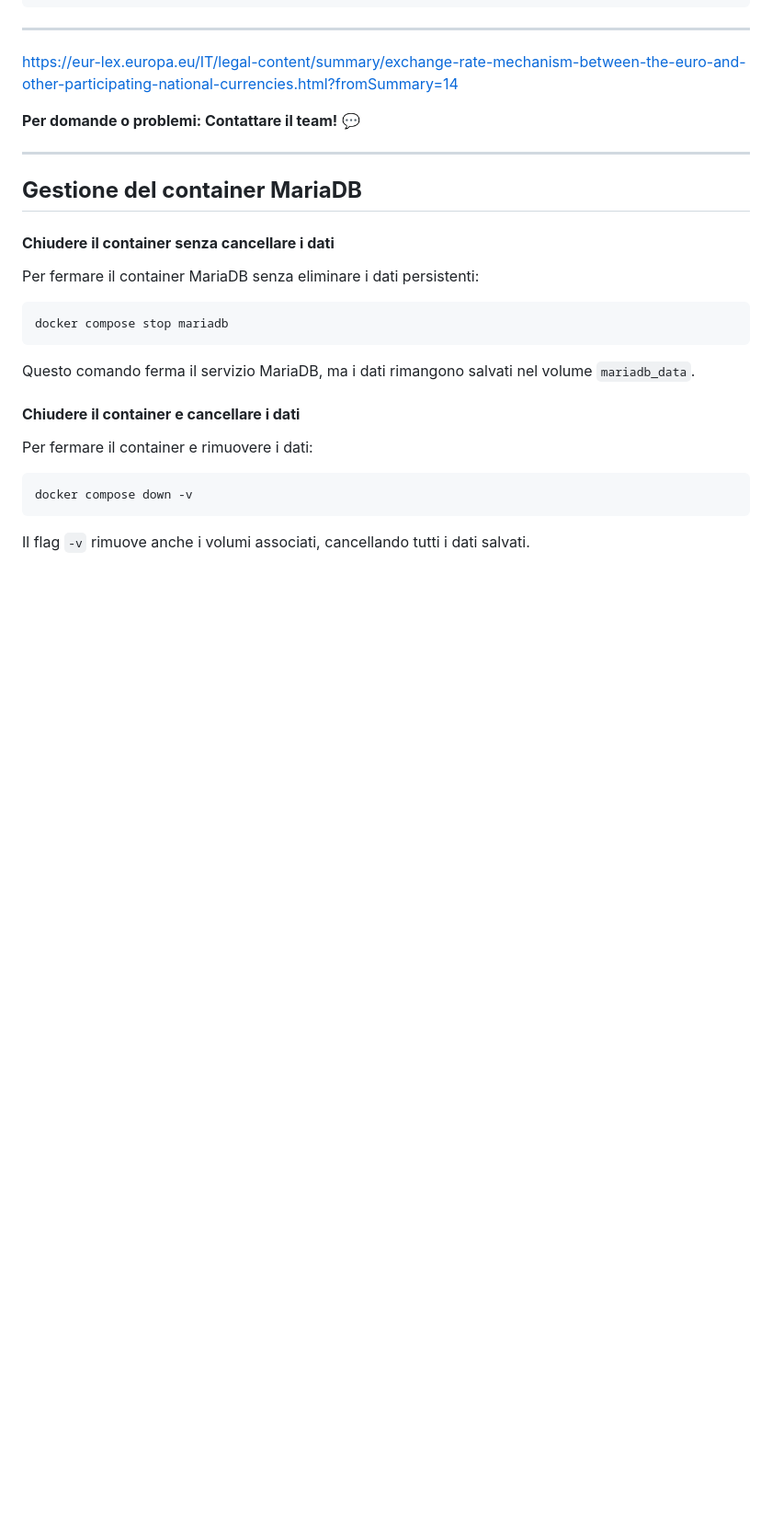
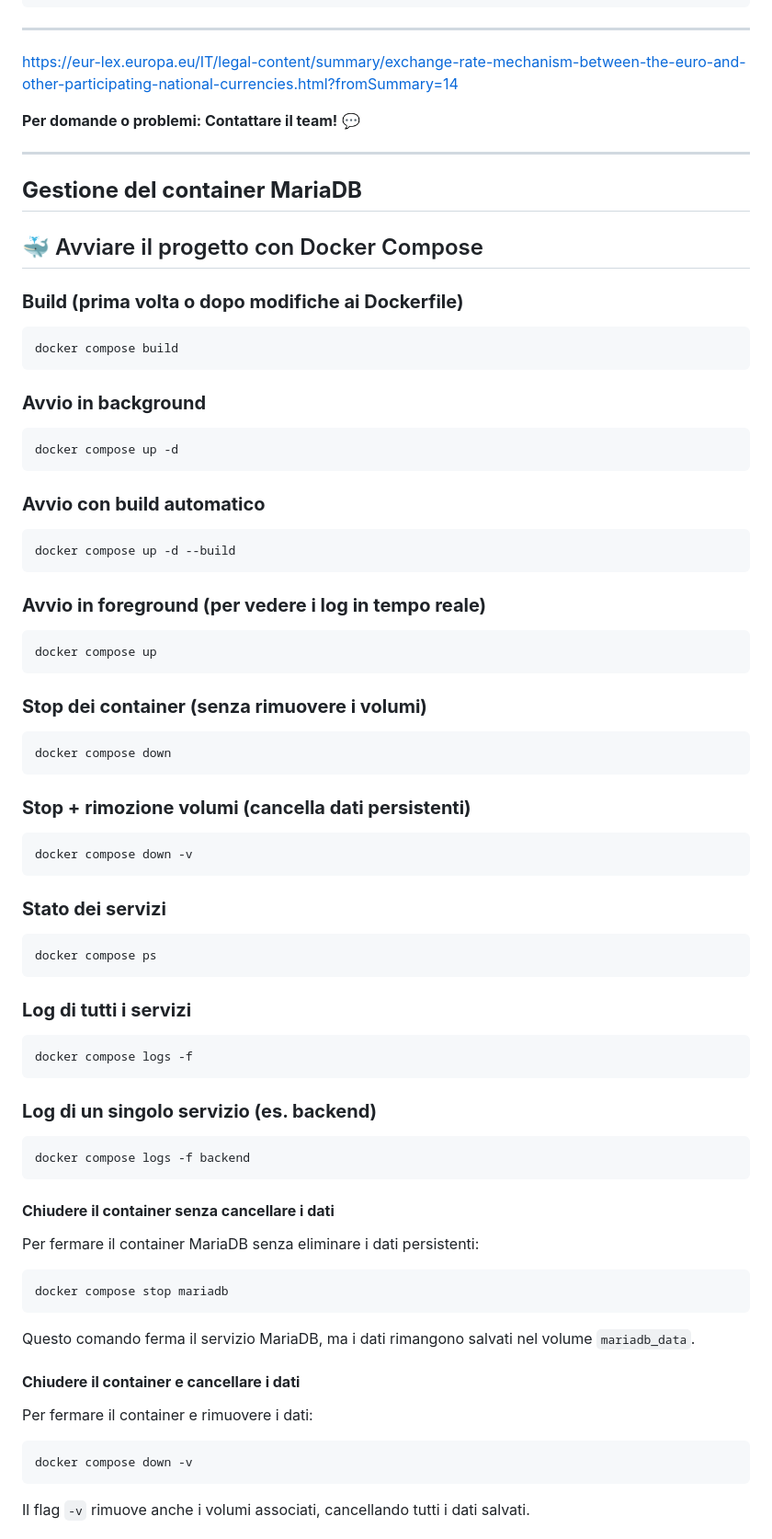
Before and after one commit to valerio04/LLM_Web_Parser, a Markdown page: progetto/SETUP_GUIDE.md, the part around the change. Shown at 92% size. Drawn GitHub-style; blank space fills up the shorter version.

Commit message:
aggiunte istruzioni in setup_guide per avvio progetto...

````diff
--- a/progetto/SETUP_GUIDE.md
+++ b/progetto/SETUP_GUIDE.md
@@ -163,6 +163,53 @@ https://eur-lex.europa.eu/IT/legal-content/summary/exchange-rate-mechanism-betwe
 
 ## **Gestione del container MariaDB**
 
+## 🐳 Avviare il progetto con Docker Compose
+
+### **Build (prima volta o dopo modifiche ai Dockerfile)**
+```bash
+docker compose build
+```
+
+### **Avvio in background**
+```bash
+docker compose up -d
+```
+
+### **Avvio con build automatico**
+```bash
+docker compose up -d --build
+```
+
+### **Avvio in foreground (per vedere i log in tempo reale)**
+```bash
+docker compose up
+```
+
+### **Stop dei container (senza rimuovere i volumi)**
+```bash
+docker compose down
+```
+
+### **Stop + rimozione volumi (cancella dati persistenti)**
+```bash
+docker compose down -v
+```
+
+### **Stato dei servizi**
+```bash
+docker compose ps
+```
+
+### **Log di tutti i servizi**
+```bash
+docker compose logs -f
+```
+
+### **Log di un singolo servizio (es. backend)**
+```bash
+docker compose logs -f backend
+```
+
 #### **Chiudere il container senza cancellare i dati**
 Per fermare il container MariaDB senza eliminare i dati persistenti:
 ```bash
````
